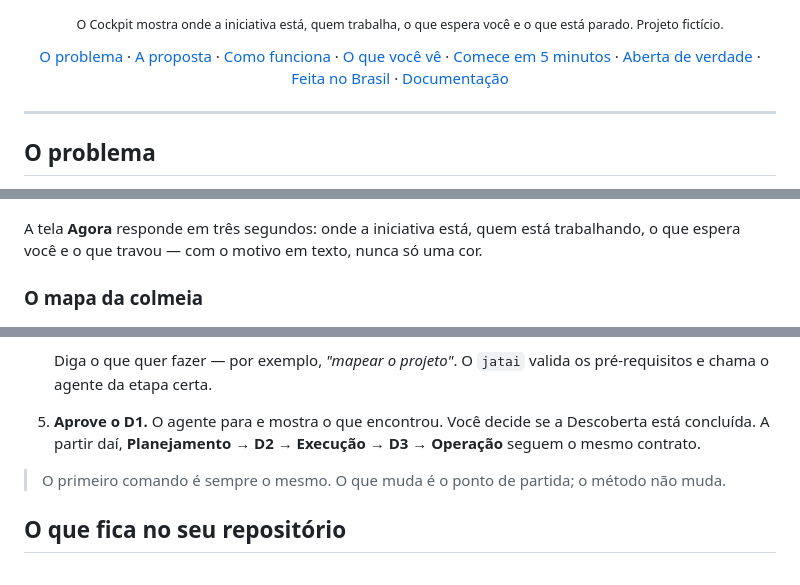
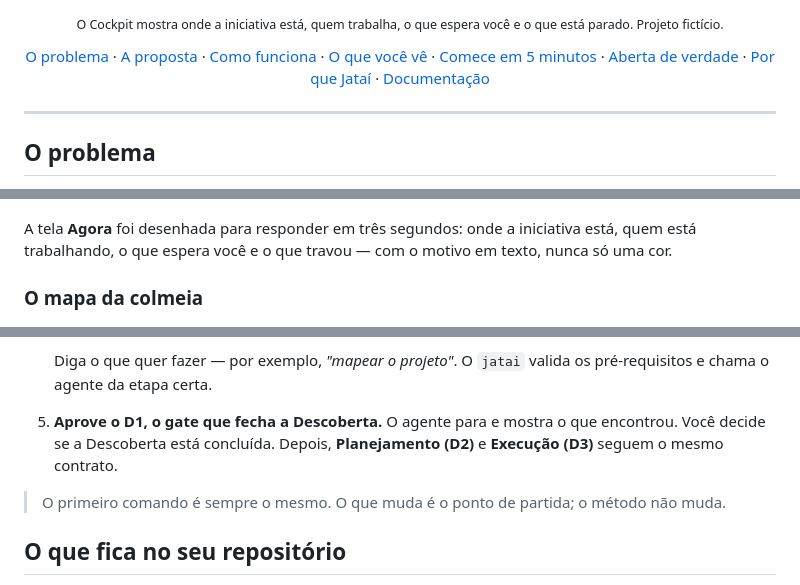
Before and after one commit to rafaelnicolett/jatai, a Markdown page: README.md, 3 parts joined by grey strips. GitHub-like rendering.

```diff
--- a/README.md
+++ b/README.md
@@ -36,7 +36,7 @@
   <a href="#o-que-você-vê">O que você vê</a> ·
   <a href="#comece-em-5-minutos">Comece em 5 minutos</a> ·
   <a href="#aberta-de-verdade">Aberta de verdade</a> ·
-  <a href="#feita-no-brasil">Feita no Brasil</a> ·
+  <a href="#por-que-jataí">Por que Jataí</a> ·
   <a href="#documentação">Documentação</a>
 </p>
 
@@ -99,7 +102,7 @@ Cada gate tem uma pergunta simples: **o que está em jogo, e você aprova?** O C
   </picture>
 </p>
 
-A tela **Agora** responde em três segundos: onde a iniciativa está, quem está trabalhando, o que espera você e o que travou — com o motivo em texto, nunca só uma cor.
+A tela **Agora** foi desenhada para responder em três segundos: onde a iniciativa está, quem está trabalhando, o que espera você e o que travou — com o motivo em texto, nunca só uma cor.
 
 ### O mapa da colmeia
 
@@ -141,7 +144,7 @@ O Wizard prepara a pasta, mostra o que será escrito e **não altera seus reposi
 
    Diga o que quer fazer — por exemplo, *"mapear o projeto"*. O `jatai` valida os pré-requisitos e chama o agente da etapa certa.
 
-5. **Aprove o D1.** O agente para e mostra o que encontrou. Você decide se a Descoberta está concluída. A partir daí, **Planejamento → D2 → Execução → D3 → Operação** seguem o mesmo contrato.
+5. **Aprove o D1, o gate que fecha a Descoberta.** O agente para e mostra o que encontrou. Você decide se a Descoberta está concluída. Depois, **Planejamento (D2)** e **Execução (D3)** seguem o mesmo contrato.
 
 > O primeiro comando é sempre o mesmo. O que muda é o ponto de partida; o método não muda.
 
```
Also changed, not shown: other parts of README.md (+27 -16 lines), media/readme/fluxo-claro.png (added), media/readme/fluxo-escuro.png (added).
